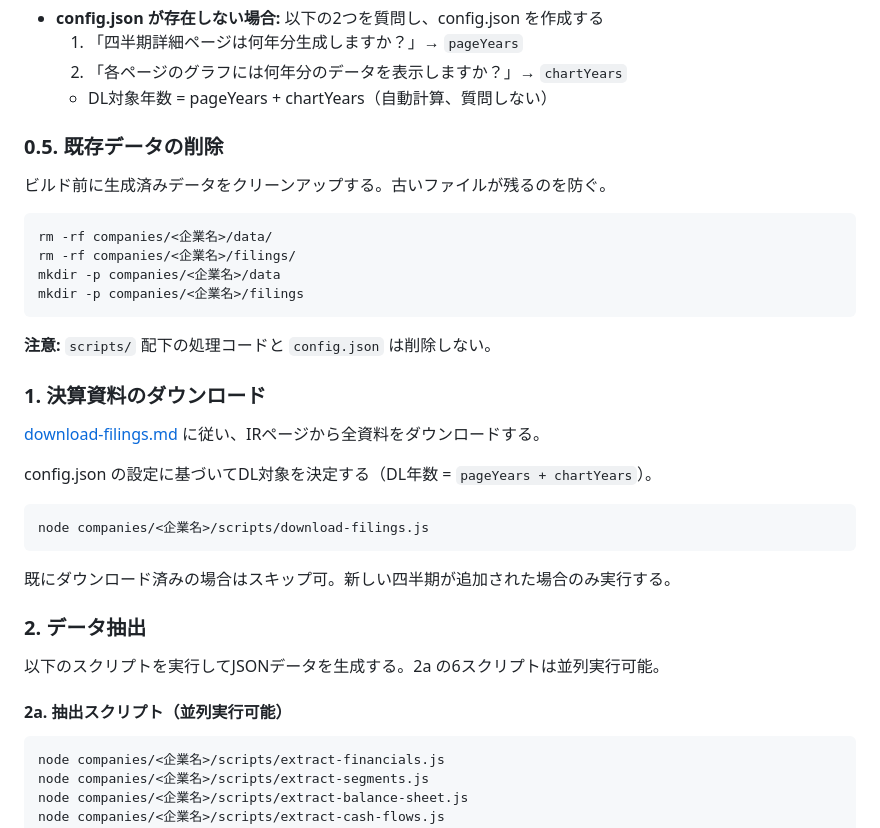
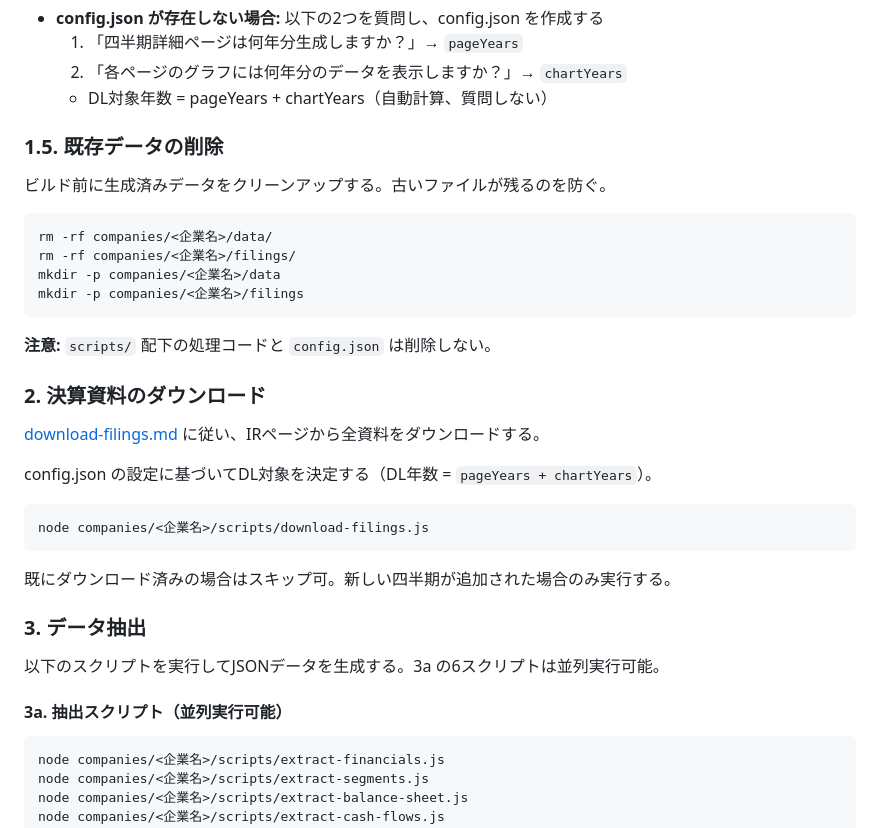
Before and after one commit to akiraak/ai-financial-analyst, a Markdown page: workflows/full-build.md, the part around one of its changes. Rendered like a GitHub page.

````diff
--- a/workflows/full-build.md
+++ b/workflows/full-build.md
@@ -28,7 +35,7 @@
   2. 「各ページのグラフには何年分のデータを表示しますか？」→ `chartYears`
   - DL対象年数 = pageYears + chartYears（自動計算、質問しない）
 
-### 0.5. 既存データの削除
+### 1.5. 既存データの削除
 
 ビルド前に生成済みデータをクリーンアップする。古いファイルが残るのを防ぐ。
 
@@ -41,7 +48,7 @@ mkdir -p companies/<企業名>/filings
 
 **注意:** `scripts/` 配下の処理コードと `config.json` は削除しない。
 
-### 1. 決算資料のダウンロード
+### 2. 決算資料のダウンロード
 
 [download-filings.md](download-filings.md) に従い、IRページから全資料をダウンロードする。
 
@@ -53,11 +60,11 @@ node companies/<企業名>/scripts/download-filings.js
 
 既にダウンロード済みの場合はスキップ可。新しい四半期が追加された場合のみ実行する。
 
-### 2. データ抽出
+### 3. データ抽出
 
-以下のスクリプトを実行してJSONデータを生成する。2a の6スクリプトは並列実行可能。
+以下のスクリプトを実行してJSONデータを生成する。3a の6スクリプトは並列実行可能。
 
-#### 2a. 抽出スクリプト（並列実行可能）
+#### 3a. 抽出スクリプト（並列実行可能）
 
 ```bash
 node companies/<企業名>/scripts/extract-financials.js
````
Also changed, not shown: other parts of workflows/full-build.md (+14 -7 lines).
